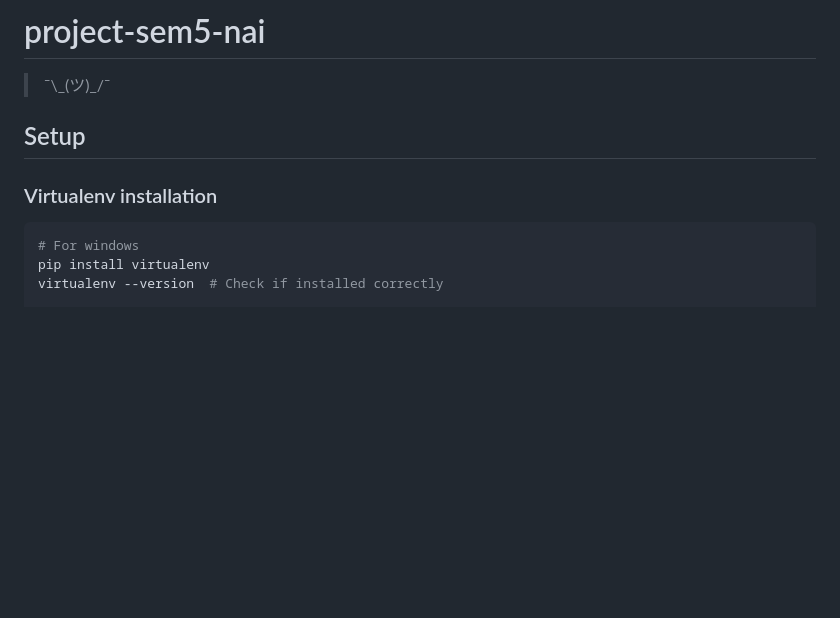
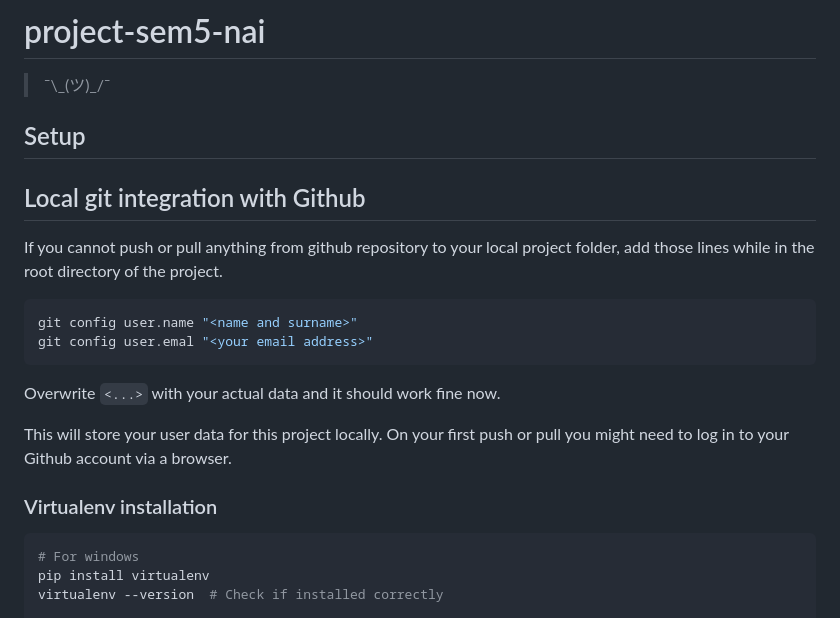
Before and after one commit to s25429/project-sem5-nai, a Markdown page: README.md, the part around the change. Rendered like a GitHub page; blank space fills up the shorter version.

Commit message:
added help for git account integration

````diff
--- a/README.md
+++ b/README.md
@@ -5,8 +5,19 @@
 
 ## Setup
 
+## Local git integration with Github
+
+If you cannot push or pull anything from github repository to your local project folder, add those lines while in the root directory of the project.
+```bash
+git config user.name "<name and surname>"
+git config user.emal "<your email address>"
+```
+
+Overwrite `<...>` with your actual data and it should work fine now.
+
+This will store your user data for this project locally. On your first push or pull you might need to log in to your Github account via a browser.
+
 ### Virtualenv installation
-
 
 ```bash
 # For windows
````
